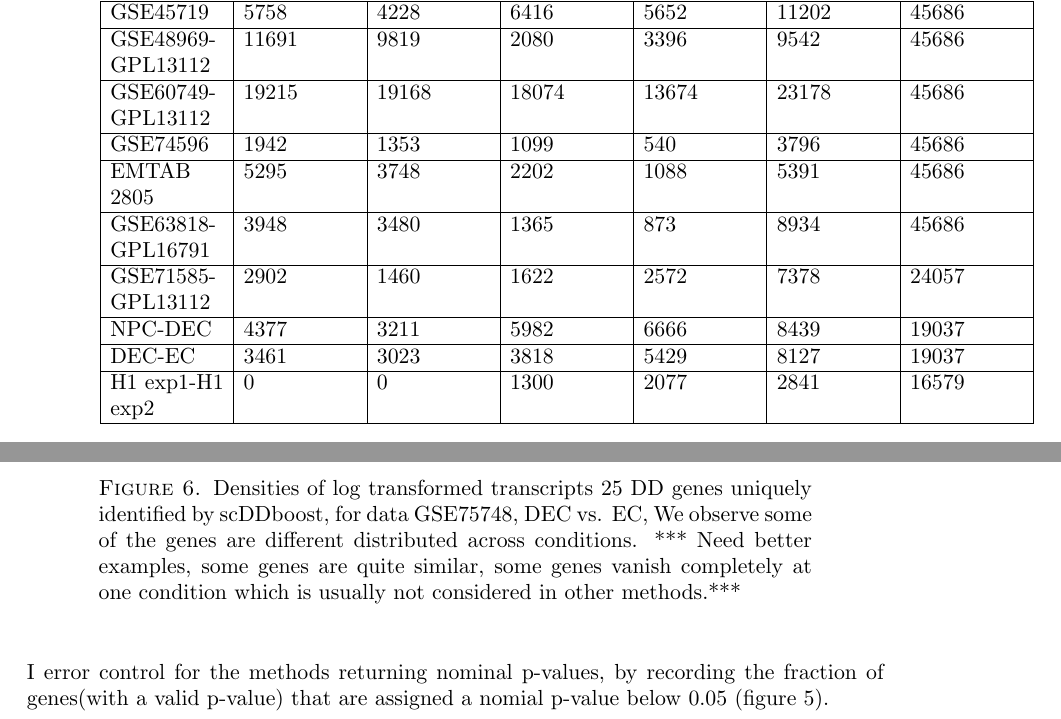
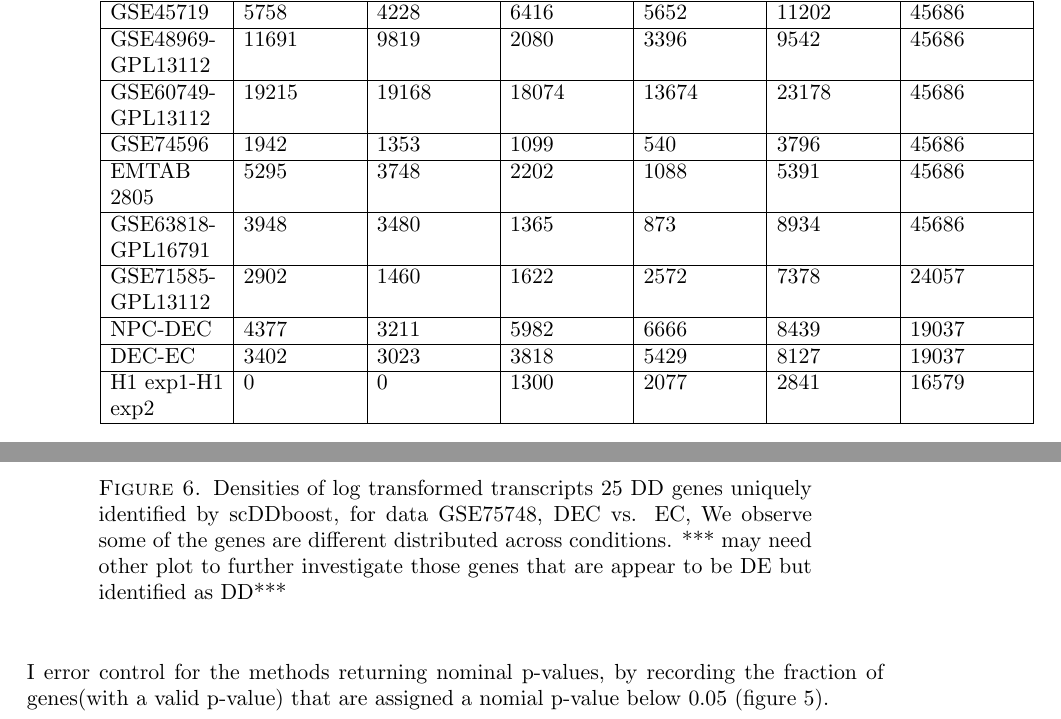
Before and after one commit to wiscstatman/scDDboost-fullproject, a LaTeX paper (paper/mkn-v1.tex): two parts of pages 14 and 15 of 27, joined at a grey line, cut so that both start at the same text. Compiled offline with pdfLaTeX.

Commit message:
change density plot

```diff
--- a/paper/mkn-v1.tex
+++ b/paper/mkn-v1.tex
@@ -597,7 +597,7 @@ GSE71585- GPL13112 & 2902 & 1460 & 1622 & 2572 & 7378 & 24057 \\
 \hline
 NPC-DEC & 4377 & 3211 & 5982 & 6666 & 8439 & 19037\\
 \hline
-DEC-EC & 3461 & 3023 & 3818 & 5429 & 8127 & 19037\\
+DEC-EC & 3402 & 3023 & 3818 & 5429 & 8127 & 19037\\
 \hline
 H1 exp1-H1 exp2 &  0 & 0 & 1300 & 2077 & 2841 & 16579\\
 \hline
@@ -607,7 +607,7 @@ H1 exp1-H1 exp2 &  0 & 0 & 1300 & 2077 & 2841 & 16579\\
 We found that bulk method DESeq2 tends to have the most number of DE genes. But among single cell methods we found that scDDboost usually had the most number of DD genes we indeed increase the power of DD genes detection. Further we observed quite a few genes uniquely identified by scDDboost are likely to have different distribution across conditions. For example, figure 6, we use heatmap to demonstrate the log expression profiles among DEC and EC. \\
 \begin{figure}[h]
 \includegraphics[width = \textwidth]{density.pdf}
- \caption{ Densities of log transformed transcripts 25 DD genes uniquely identified by scDDboost, for data GSE75748, DEC vs. EC, We observe some of the genes are different distributed across conditions. *** Need better examples, some genes are quite similar, some genes vanish completely at one condition which is usually not considered in other methods.***}
+ \caption{ Densities of log transformed transcripts 25 DD genes uniquely identified by scDDboost, for data GSE75748, DEC vs. EC, We observe some of the genes are different distributed across conditions. *** may need other plot to further investigate those genes that are appear to be DE but identified as DD***}
   \label{fig:6}
 \end{figure}
 Although bulk methods seems to be the most powerful one, we found it also has a higher false discovery rate comparing to single cell methods. We validate false discovery rate on ten null datasets from table 1. For each null dataset, we randomly split the cells from one condition into two equal sized subsets and do DE analysis between those subsets. Since those two subsets of cells actually came from same condition, there should not be any differential distributed genes, any positive call would be a false positive. We repeat the random split and testing for five times on each null data set. We evaluate the type I error control for the methods returning nominal p-values, by recording the fraction of genes(with a valid p-value) that are assigned a nomial p-value below 0.05 (figure 5).\\
```
Also changed, not shown: paper/density.pdf, paper/mkn-v1.pdf, 4 other files.
